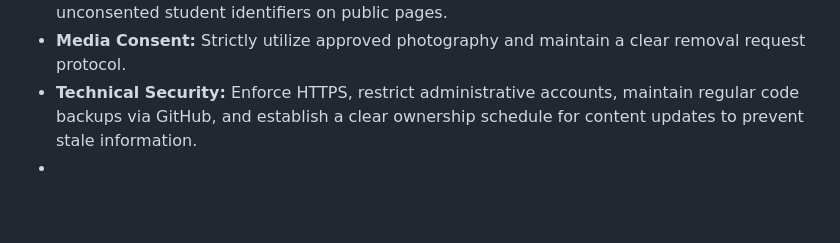
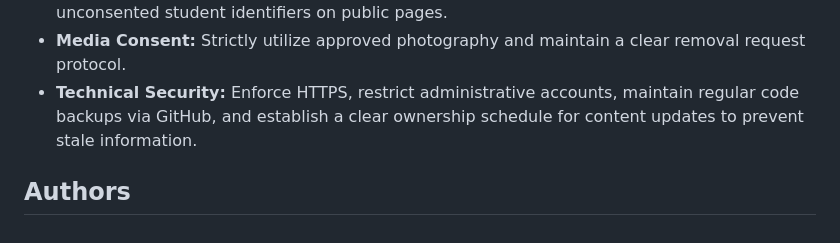
Before and after one commit to LiyandasGitH/Phoenix-High-School, a Markdown page: README.md, the part around the change. Drawn GitHub-style; blank space fills up the shorter version.

Commit message:
feat: added authors section
Added 'Authors' section to README.

```diff
--- a/README.md
+++ b/README.md
@@ -127,4 +127,6 @@ To deliver value quickly while managing technical capacity, the project is broke
 - **Learner Protection:** Never publish private academic marks, attendance records, or unconsented student identifiers on public pages.
 - **Media Consent:** Strictly utilize approved photography and maintain a clear removal request protocol.
 - **Technical Security:** Enforce HTTPS, restrict administrative accounts, maintain regular code backups via GitHub, and establish a clear ownership schedule for content updates to prevent stale information.
--
+
+
+## Authors
```
